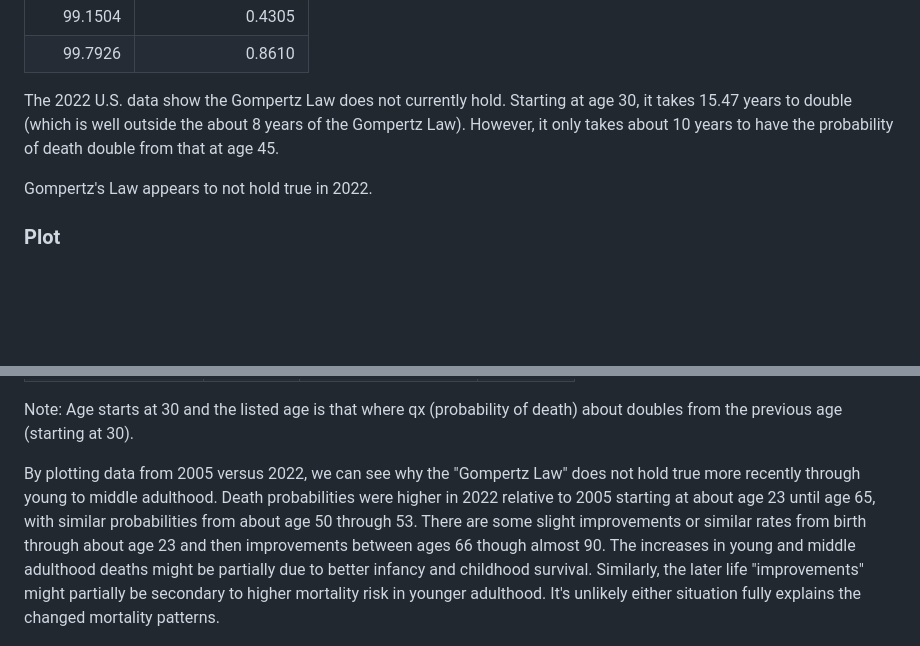
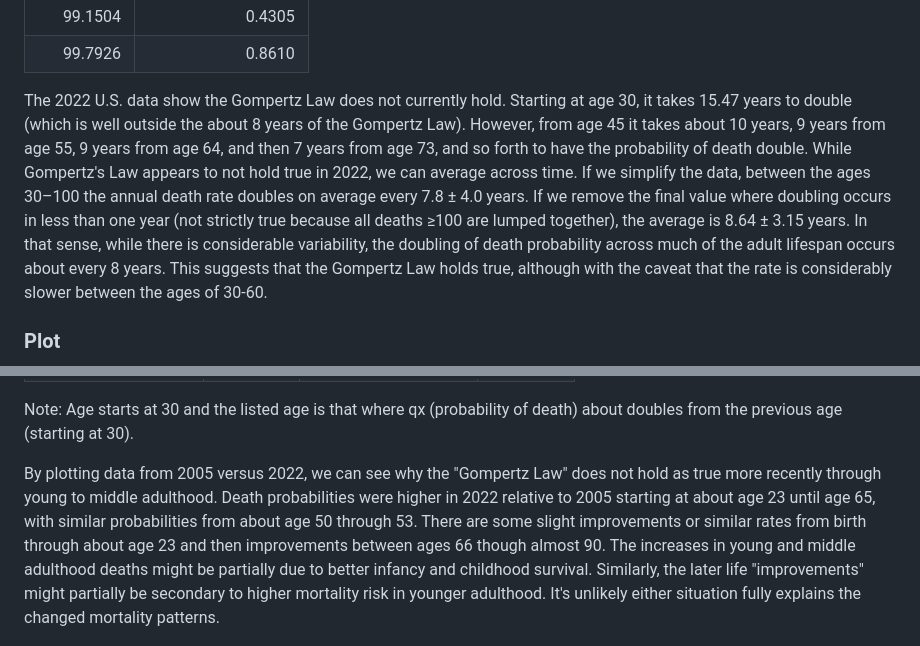
Before and after one commit to tannerjared/Gompertz, a Markdown page: README.md, 2 parts joined by grey strips. Rendered like a GitHub page; blank space fills up the shorter version.

```diff
--- a/README.md
+++ b/README.md
@@ -25,9 +25,7 @@ Starting at age 30 (typically picked starting age)
 |     99.1504|               0.4305|
 |     99.7926|               0.8610|
 
-The 2022 U.S. data show the Gompertz Law does not currently hold. Starting at age 30, it takes 15.47 years to double (which is well outside the about 8 years of the Gompertz Law). However, it only takes about 10 years to have the probability of death double from that at age 45.
-
-Gompertz's Law appears to not hold true in 2022.
+The 2022 U.S. data show the Gompertz Law does not currently hold. Starting at age 30, it takes 15.47 years to double (which is well outside the about 8 years of the Gompertz Law). However, from age 45 it takes about 10 years, 9 years from age 55, 9 years from age 64, and then 7 years from age 73, and so forth to have the probability of death double. While Gompertz's Law appears to not hold true in 2022, we can average across time. If we simplify the data, between the ages 30–100 the annual death rate doubles on average every 7.8 ± 4.0 years. If we remove the final value where doubling occurs in less than one year (not strictly true because all deaths ≥100 are lumped together), the average is 8.64 ± 3.15 years. In that sense, while there is considerable variability, the doubling of death probability across much of the adult lifespan occurs about every 8 years. This suggests that the Gompertz Law holds true, although with the caveat that the rate is considerably slower between the ages of 30-60.
 
 ### Plot
 
@@ -52,7 +50,7 @@ What did the probabilities look like in the past?
 
 Note: Age starts at 30 and the listed age is that where qx (probability of death) about doubles from the previous age (starting at 30).
 
-By plotting data from 2005 versus 2022, we can see why the "Gompertz Law" does not hold true more recently through young to middle adulthood. Death probabilities were higher in 2022 relative to 2005 starting at about age 23 until age 65, with similar probabilities from about age 50 through 53. There are some slight improvements or similar rates from birth through about age 23 and then improvements between ages 66 though almost 90. The increases in young and middle adulthood deaths might be partially due to better infancy and childhood survival. Similarly, the later life "improvements" might partially be secondary to higher mortality risk in younger adulthood. It's unlikely either situation fully explains the changed mortality patterns.
+By plotting data from 2005 versus 2022, we can see why the "Gompertz Law" does not hold as true more recently through young to middle adulthood. Death probabilities were higher in 2022 relative to 2005 starting at about age 23 until age 65, with similar probabilities from about age 50 through 53. There are some slight improvements or similar rates from birth through about age 23 and then improvements between ages 66 though almost 90. The increases in young and middle adulthood deaths might be partially due to better infancy and childhood survival. Similarly, the later life "improvements" might partially be secondary to higher mortality risk in younger adulthood. It's unlikely either situation fully explains the changed mortality patterns.
 
 ![Semi-log plot showing probability of death by age](DeathProbabilityPlot20052022.png)
 
```
